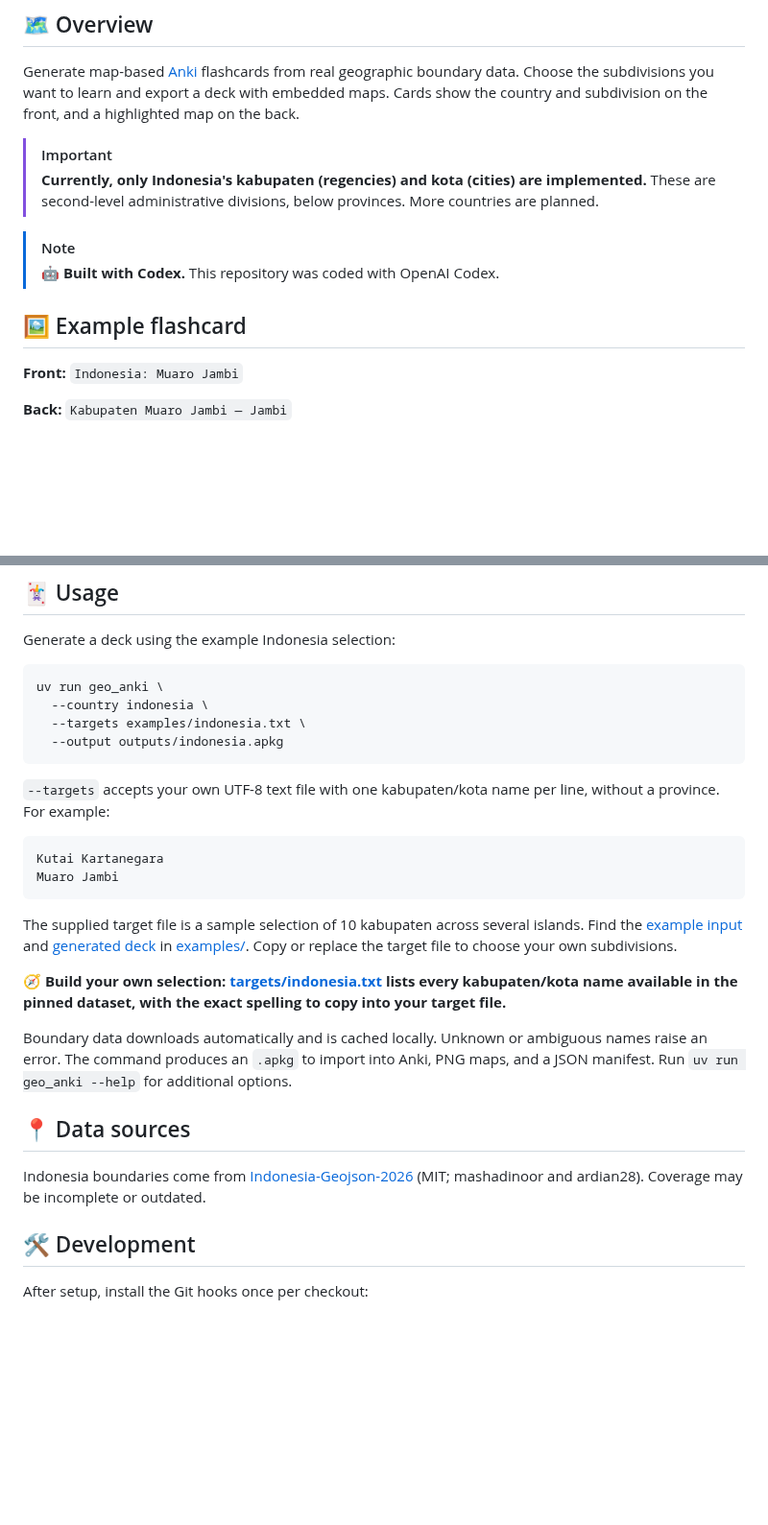
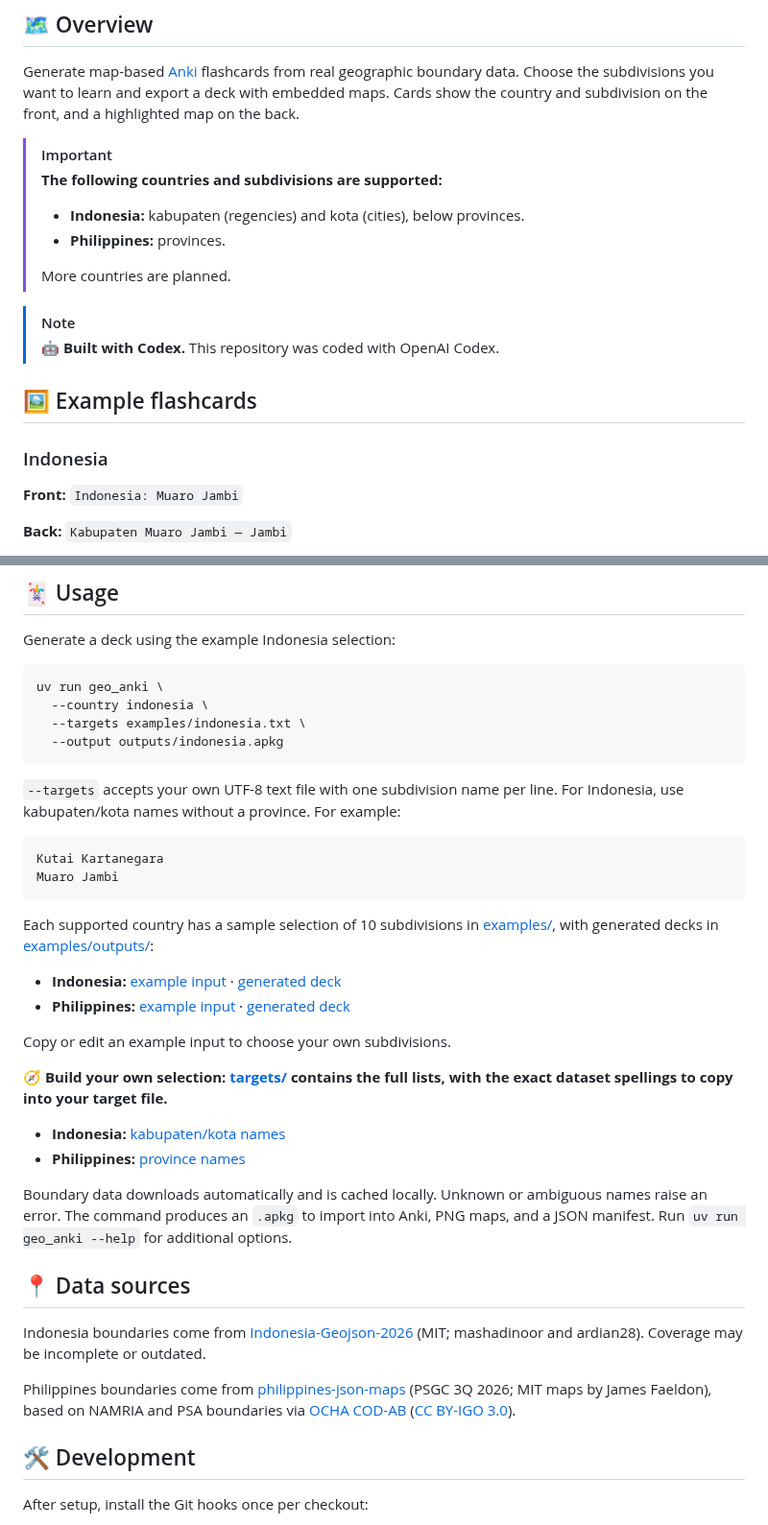
Before and after one commit to chrbrunk/geo-anki, a Markdown page: README.md, 2 parts joined by grey strips. Shown at 96% size. Rendered like a GitHub page; blank space fills up the shorter version.

Commit message:
docs: document supported countries and Philippines examples

````diff
--- a/README.md
+++ b/README.md
@@ -15,14 +15,19 @@ subdivisions you want to learn and export a deck with embedded maps. Cards show
 the country and subdivision on the front, and a highlighted map on the back.
 
 > [!IMPORTANT]
-> **Currently, only Indonesia's kabupaten (regencies) and kota (cities) are
-> implemented.** These are second-level administrative divisions, below provinces.
+> **The following countries and subdivisions are supported:**
+>
+> - **Indonesia:** kabupaten (regencies) and kota (cities), below provinces.
+> - **Philippines:** provinces.
+>
 > More countries are planned.
 
 > [!NOTE]
 > 🤖 **Built with Codex.** This repository was coded with OpenAI Codex.
 
-## 🖼️ Example flashcard
+## 🖼️ Example flashcards
+
+### Indonesia
 
 **Front:** `Indonesia: Muaro Jambi`
 
@@ -56,22 +71,30 @@ uv run geo_anki \
   --output outputs/indonesia.apkg
 ```
 
-`--targets` accepts your own UTF-8 text file with one kabupaten/kota name per line,
-without a province. For example:
+`--targets` accepts your own UTF-8 text file with one subdivision name per line.
+For Indonesia, use kabupaten/kota names without a province. For example:
 
 ```text
 Kutai Kartanegara
 Muaro Jambi
 ```
 
-The supplied target file is a sample selection of 10 kabupaten across several
-islands. Find the [example input](examples/indonesia.txt) and
-[generated deck](examples/outputs/indonesia.apkg) in [examples/](examples/).
-Copy or replace the target file to choose your own subdivisions.
+Each supported country has a sample selection of 10 subdivisions in
+[examples/](examples/), with generated decks in
+[examples/outputs/](examples/outputs/):
 
-**🧭 Build your own selection: [targets/indonesia.txt](targets/indonesia.txt) lists
-every kabupaten/kota name available in the pinned dataset, with the exact spelling
-to copy into your target file.**
+- **Indonesia:** [example input](examples/indonesia.txt) ·
+  [generated deck](examples/outputs/indonesia.apkg)
+- **Philippines:** [example input](examples/philippines.txt) ·
+  [generated deck](examples/outputs/philippines.apkg)
+
+Copy or edit an example input to choose your own subdivisions.
+
+**🧭 Build your own selection: [targets/](targets/) contains the full lists,
+with the exact dataset spellings to copy into your target file.**
+
+- **Indonesia:** [kabupaten/kota names](targets/indonesia.txt)
+- **Philippines:** [province names](targets/philippines.txt)
 
 Boundary data downloads automatically and is cached locally. Unknown or ambiguous
 names raise an error. The command produces an `.apkg` to import into Anki, PNG
@@ -82,6 +105,12 @@ maps, and a JSON manifest. Run `uv run geo_anki --help` for additional options.
 Indonesia boundaries come from
 [Indonesia-Geojson-2026](https://github.com/mashadinoor/Indonesia-Geojson-2026)
 (MIT; mashadinoor and ardian28). Coverage may be incomplete or outdated.
+
+Philippines boundaries come from
+[philippines-json-maps](https://github.com/faeldon/philippines-json-maps)
+(PSGC 3Q 2026; MIT maps by James Faeldon), based on NAMRIA and PSA boundaries via
+[OCHA COD-AB](https://data.humdata.org/dataset/cod-ab-phl)
+([CC BY-IGO 3.0](https://creativecommons.org/licenses/by/3.0/igo/)).
 
 ## 🛠️ Development
 
````
Also changed, not shown: other parts of README.md (+10 -0 lines), examples/camarines_sur.png (added).
